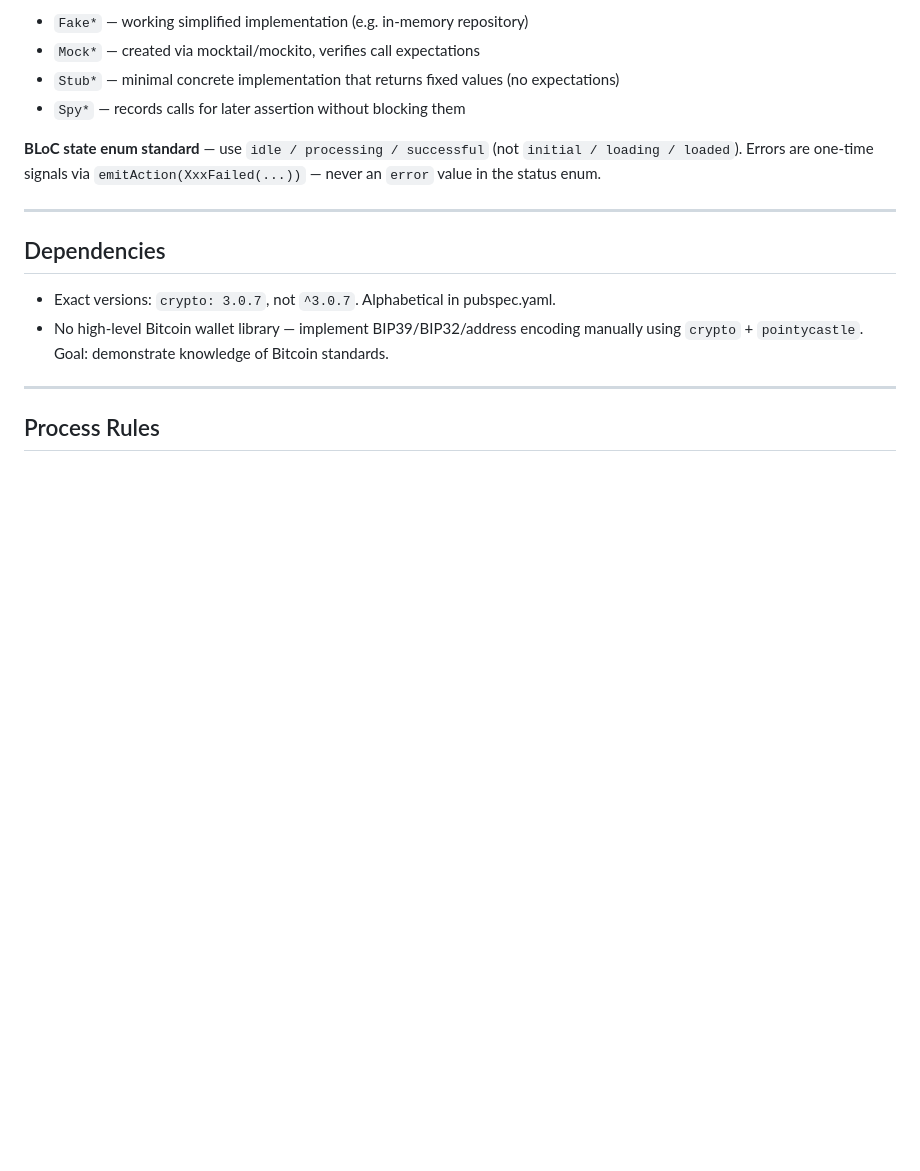
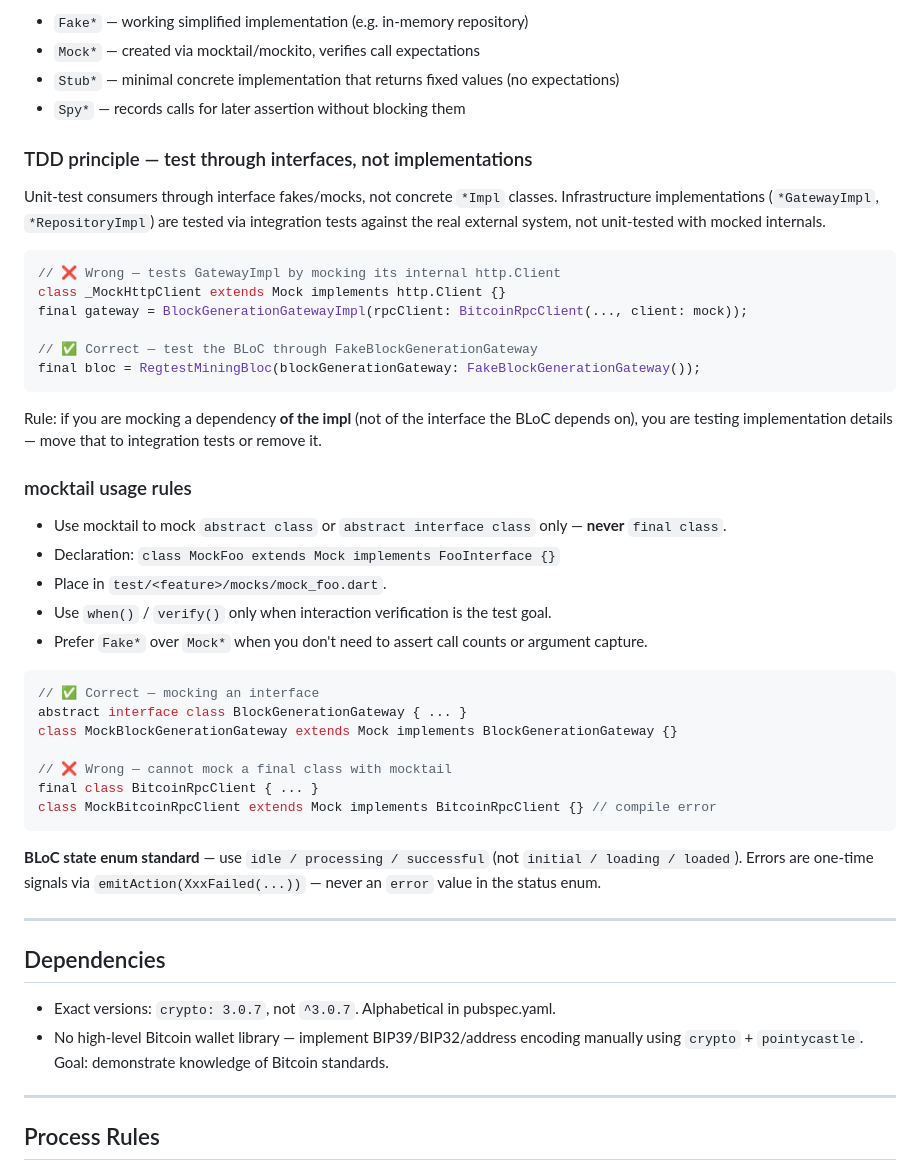
Before and after one commit to ntfnd404/bitcoin_wallet, a Markdown page: docs/project/conventions.md, the part around one of its changes. Rendered like a GitHub page; blank space fills up the shorter version.

````diff
--- a/docs/project/conventions.md
+++ b/docs/project/conventions.md
@@ -360,6 +396,41 @@ No `helpers/` folder. Use `fakes/` or `mocks/` only.
 - `Mock*` — created via mocktail/mockito, verifies call expectations
 - `Stub*` — minimal concrete implementation that returns fixed values (no expectations)
 - `Spy*` — records calls for later assertion without blocking them
+
+### TDD principle — test through interfaces, not implementations
+
+Unit-test consumers through interface fakes/mocks, not concrete `*Impl` classes.
+Infrastructure implementations (`*GatewayImpl`, `*RepositoryImpl`) are tested via
+integration tests against the real external system, not unit-tested with mocked internals.
+
+```dart
+// ❌ Wrong — tests GatewayImpl by mocking its internal http.Client
+class _MockHttpClient extends Mock implements http.Client {}
+final gateway = BlockGenerationGatewayImpl(rpcClient: BitcoinRpcClient(..., client: mock));
+
+// ✅ Correct — test the BLoC through FakeBlockGenerationGateway
+final bloc = RegtestMiningBloc(blockGenerationGateway: FakeBlockGenerationGateway());
+```
+
+Rule: if you are mocking a dependency **of the impl** (not of the interface the BLoC depends on), you are testing implementation details — move that to integration tests or remove it.
+
+### mocktail usage rules
+
+- Use mocktail to mock `abstract class` or `abstract interface class` only — **never** `final class`.
+- Declaration: `class MockFoo extends Mock implements FooInterface {}`
+- Place in `test/<feature>/mocks/mock_foo.dart`.
+- Use `when()` / `verify()` only when interaction verification is the test goal.
+- Prefer `Fake*` over `Mock*` when you don't need to assert call counts or argument capture.
+
+```dart
+// ✅ Correct — mocking an interface
+abstract interface class BlockGenerationGateway { ... }
+class MockBlockGenerationGateway extends Mock implements BlockGenerationGateway {}
+
+// ❌ Wrong — cannot mock a final class with mocktail
+final class BitcoinRpcClient { ... }
+class MockBitcoinRpcClient extends Mock implements BitcoinRpcClient {} // compile error
+```
 
 **BLoC state enum standard** — use `idle / processing / successful` (not `initial / loading / loaded`).
 Errors are one-time signals via `emitAction(XxxFailed(...))` — never an `error` value in the status enum.
````
Also changed, not shown: other parts of docs/project/conventions.md (+36 -0 lines).
